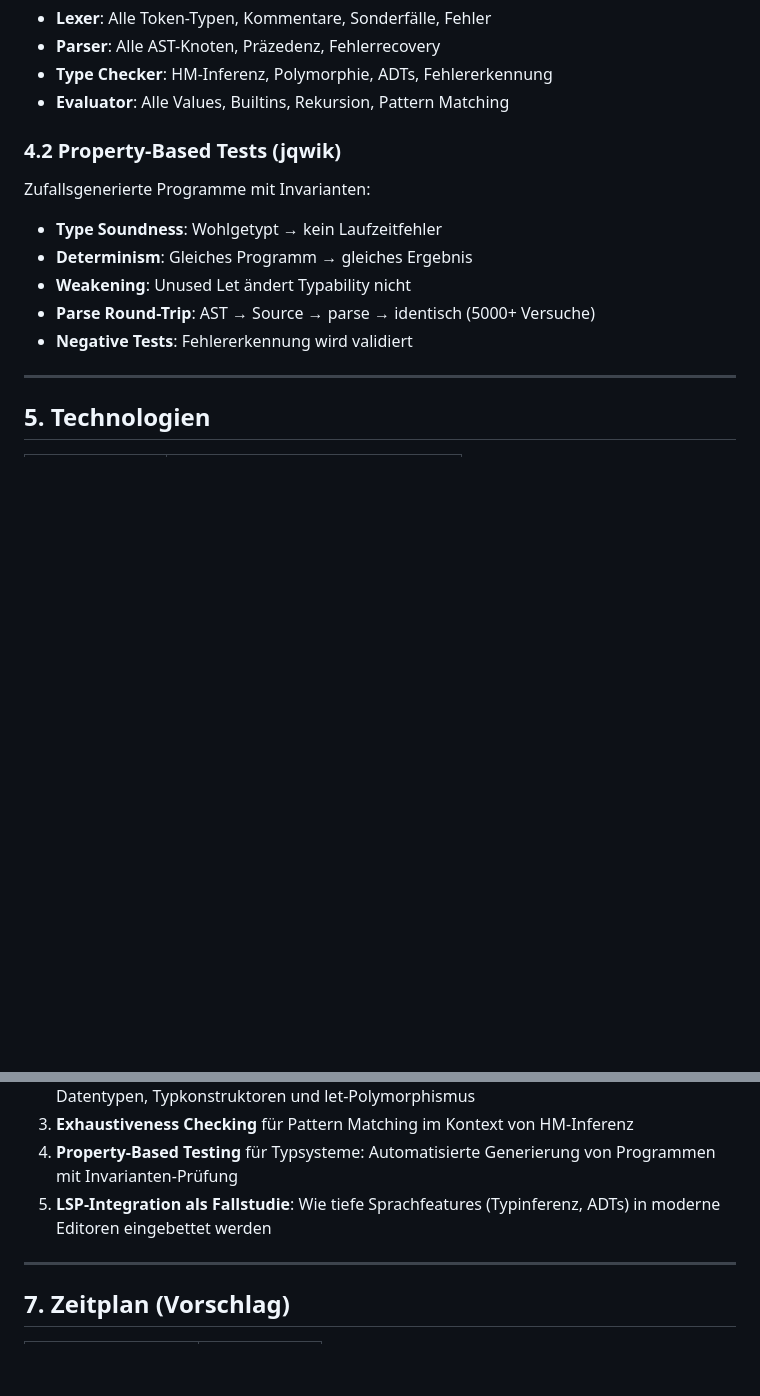
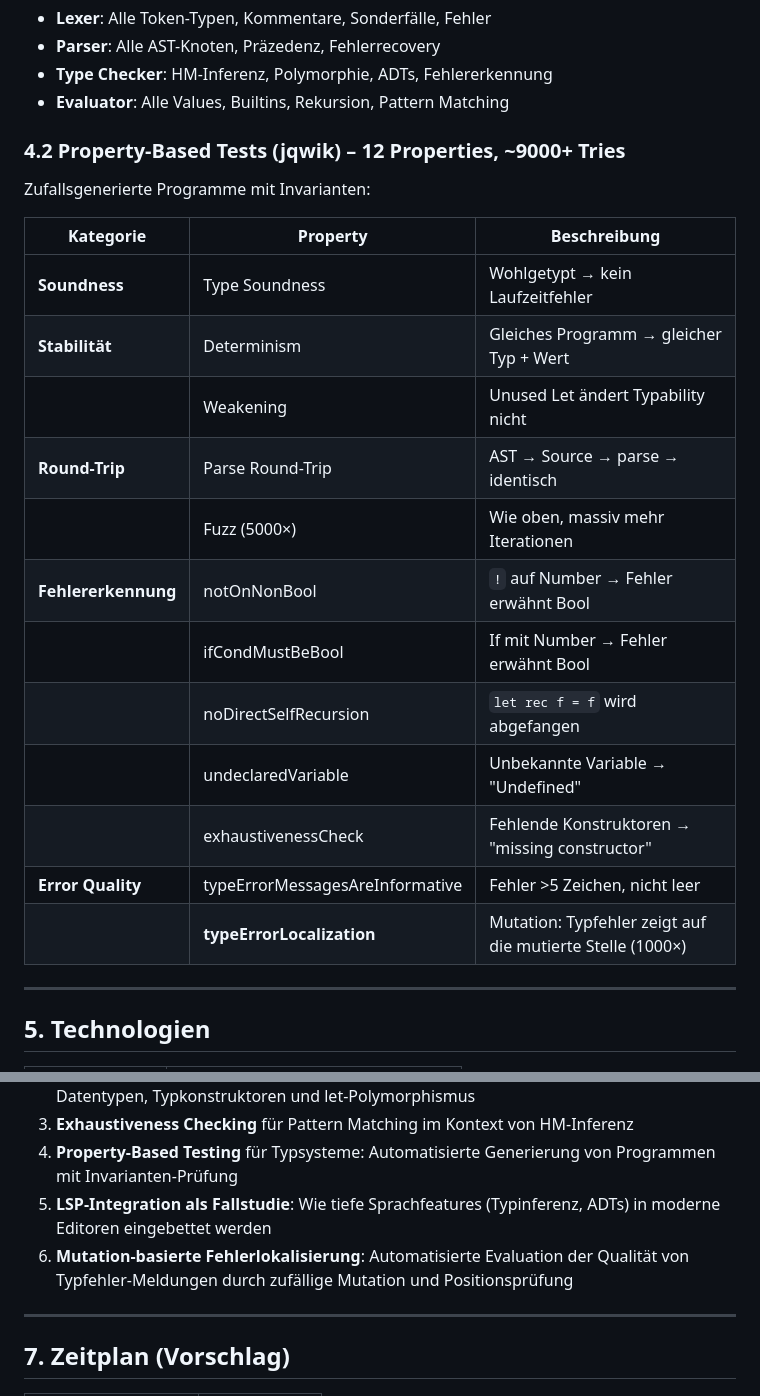
Before and after one commit to vhgevorgyan/scala-parser, a Markdown page: expose.md, 2 parts joined by grey strips. Drawn GitHub-style; blank space fills up the shorter version.

Commit message:
Update docs with type error localization experiment

```diff
--- a/expose.md
+++ b/expose.md
@@ -128,14 +128,24 @@ Systematische Tests aller Komponenten:
 - **Type Checker**: HM-Inferenz, Polymorphie, ADTs, Fehlererkennung
 - **Evaluator**: Alle Values, Builtins, Rekursion, Pattern Matching
 
-### 4.2 Property-Based Tests (jqwik)
+### 4.2 Property-Based Tests (jqwik) – 12 Properties, ~9000+ Tries
 
 Zufallsgenerierte Programme mit Invarianten:
-- **Type Soundness**: Wohlgetypt → kein Laufzeitfehler
-- **Determinism**: Gleiches Programm → gleiches Ergebnis
-- **Weakening**: Unused Let ändert Typability nicht
-- **Parse Round-Trip**: AST → Source → parse → identisch (5000+ Versuche)
-- **Negative Tests**: Fehlererkennung wird validiert
+
+| Kategorie | Property | Beschreibung |
+|---|---|---|
+| **Soundness** | Type Soundness | Wohlgetypt → kein Laufzeitfehler |
+| **Stabilität** | Determinism | Gleiches Programm → gleicher Typ + Wert |
+| | Weakening | Unused Let ändert Typability nicht |
+| **Round-Trip** | Parse Round-Trip | AST → Source → parse → identisch |
+| | Fuzz (5000×) | Wie oben, massiv mehr Iterationen |
+| **Fehlererkennung** | notOnNonBool | `!` auf Number → Fehler erwähnt Bool |
+| | ifCondMustBeBool | If mit Number → Fehler erwähnt Bool |
+| | noDirectSelfRecursion | `let rec f = f` wird abgefangen |
+| | undeclaredVariable | Unbekannte Variable → "Undefined" |
+| | exhaustivenessCheck | Fehlende Konstruktoren → "missing constructor" |
+| **Error Quality** | typeErrorMessagesAreInformative | Fehler >5 Zeichen, nicht leer |
+| | **typeErrorLocalization** | Mutation: Typfehler zeigt auf die mutierte Stelle (1000×) |
 
 ---
 
@@ -159,6 +169,7 @@ Zufallsgenerierte Programme mit Invarianten:
 3. **Exhaustiveness Checking** für Pattern Matching im Kontext von HM-Inferenz
 4. **Property-Based Testing** für Typsysteme: Automatisierte Generierung von Programmen mit Invarianten-Prüfung
 5. **LSP-Integration als Fallstudie**: Wie tiefe Sprachfeatures (Typinferenz, ADTs) in moderne Editoren eingebettet werden
+6. **Mutation-basierte Fehlerlokalisierung**: Automatisierte Evaluation der Qualität von Typfehler-Meldungen durch zufällige Mutation und Positionsprüfung
 
 ---
 
```
Also changed, not shown: projektuebersicht.md (+2 -1 lines).
